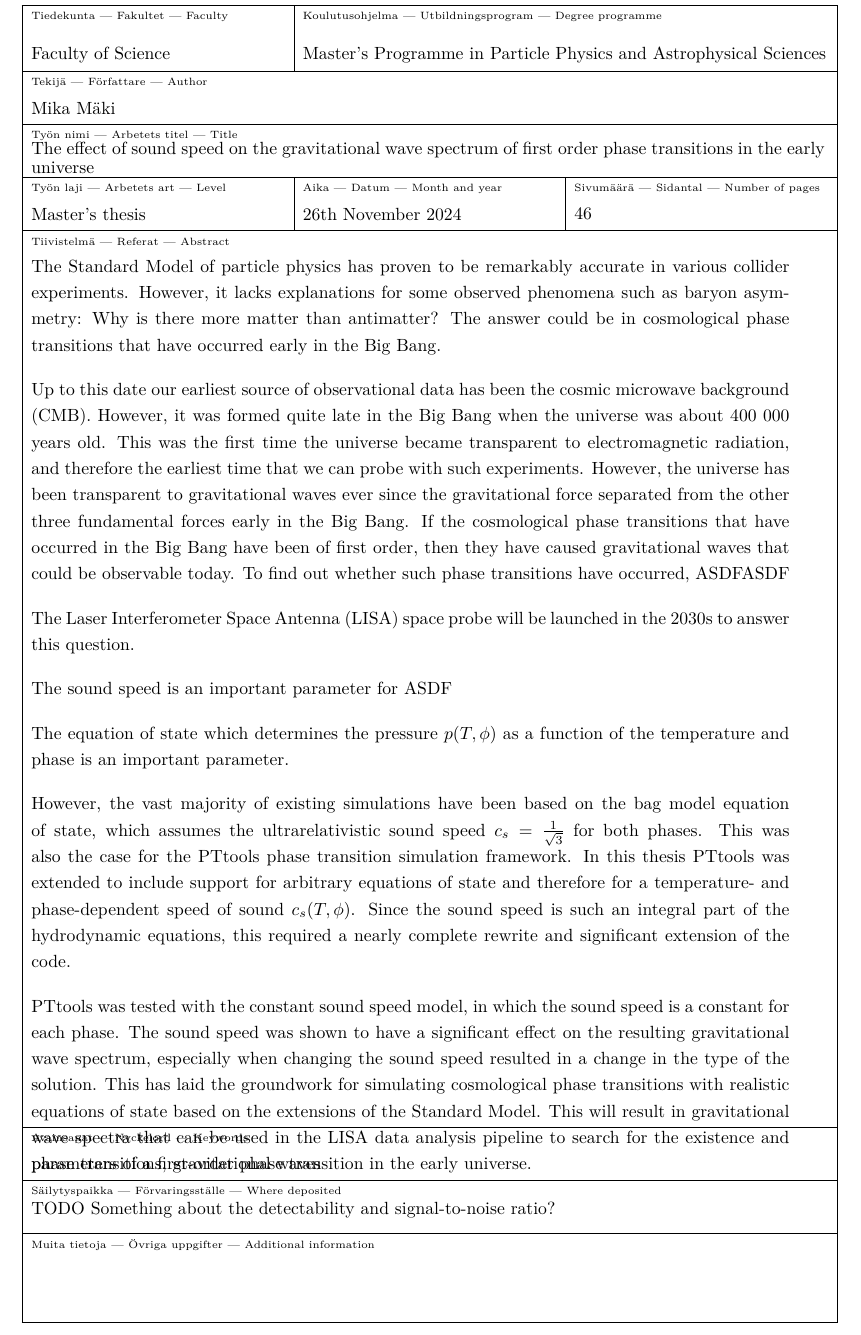
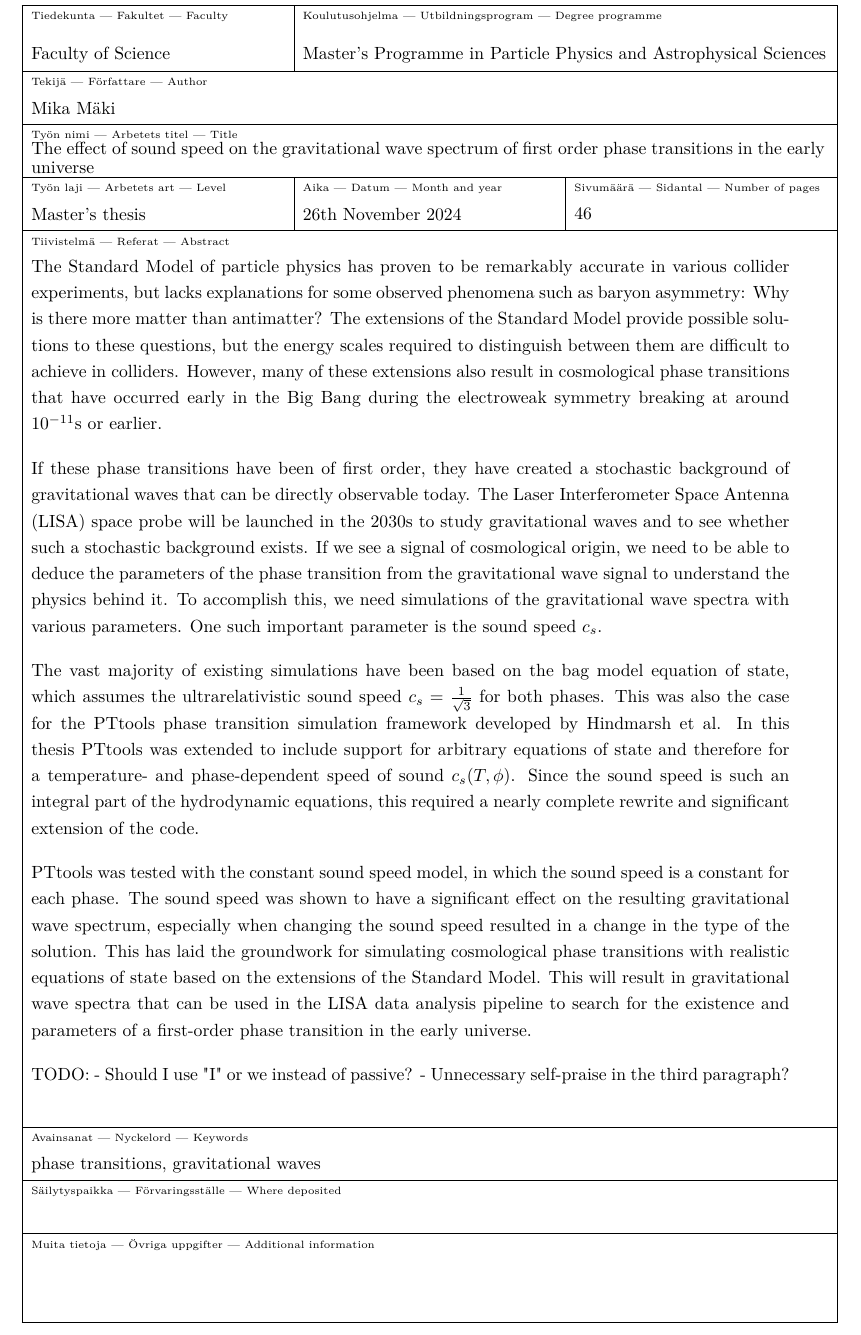
Before and after one commit to AgenttiX/msc-thesis2, a LaTeX thesis (main.tex, which reads tex/abstract.tex): part of page 3 of 52, cut so that both start at the same text. Compiled offline with pdfLaTeX.

Commit message:
Update abstract

```diff
--- a/tex/abstract.tex
+++ b/tex/abstract.tex
@@ -18,6 +18,39 @@ The thesis
 This is among the last sections to be written.
 \fi
 
-The Standard Model of particle physics has proven to be remarkably accurate in various collider experiments.
-However, it lacks explanations for some observed phenomena such as baryon asymmetry: Why is there more matter than antimatter?
-The answer could be in cosmological phase transitions that have occurred early in the Big Bang.
+The Standard Model of particle physics has proven to be remarkably accurate in various collider experiments,
+but lacks explanations for some observed phenomena such as baryon asymmetry: Why is there more matter than antimatter?
+The extensions of the Standard Model provide possible solutions to these questions,
+but the energy scales required to distinguish between them are difficult to achieve in colliders.
+However, many of these extensions also result in cosmological phase transitions that have occurred early in the Big Bang during the electroweak symmetry breaking at around $10^{-11} \text{s}$ or earlier.
+
+If these phase transitions have been of first order,
+they have created a stochastic background of gravitational waves that can be directly observable today.
+The Laser Interferometer Space Antenna (LISA) space probe will be launched in the 2030s to study gravitational waves and
+to see whether such a stochastic background exists.
+If we see a signal of cosmological origin,
+we need to be able to deduce the parameters of the phase transition from the gravitational wave signal to understand the physics behind it.
+To accomplish this, we need simulations of the gravitational wave spectra with various parameters.
+One such important parameter is the sound speed $c_s$.
+
+The vast majority of existing simulations have been based on the bag model equation of state,
+which assumes the ultrarelativistic sound speed $c_s =\frac{1}{\sqrt{3}}$ for both phases.
+This was also the case for the PTtools phase transition simulation framework developed by Hindmarsh et al.
+In this thesis PTtools was extended to include support for arbitrary equations of state and therefore for a temperature- and phase-dependent speed of sound $c_s(T,\phi)$.
+Since the sound speed is such an integral part of the hydrodynamic equations,
+this required a nearly complete rewrite and significant extension of the code.
+
+PTtools was tested with the constant sound speed model, in which the sound speed is a constant for each phase.
+The sound speed was shown to have a significant effect on the resulting gravitational wave spectrum,
+especially when changing the sound speed resulted in a change in the type of the solution.
+This has laid the groundwork for simulating cosmological phase transitions with realistic equations of state based on the extensions of the Standard Model.
+This will result in gravitational wave spectra that can be used in the LISA data analysis pipeline to search for the existence and parameters of a first-order phase transition in the early universe.
+
+TODO:
+- Should I use "I" or we instead of passive?
+- Unnecessary self-praise in the third paragraph?
+
+
+\iffalse
+The possible cosmological phase transitions occurred before the universe became transparent to electromagnetic radiation,
+and therefore before the formation of the cosmic microwave background (CMB).
```
Also changed, not shown: tex/abstract.tex (5 more changed lines).
